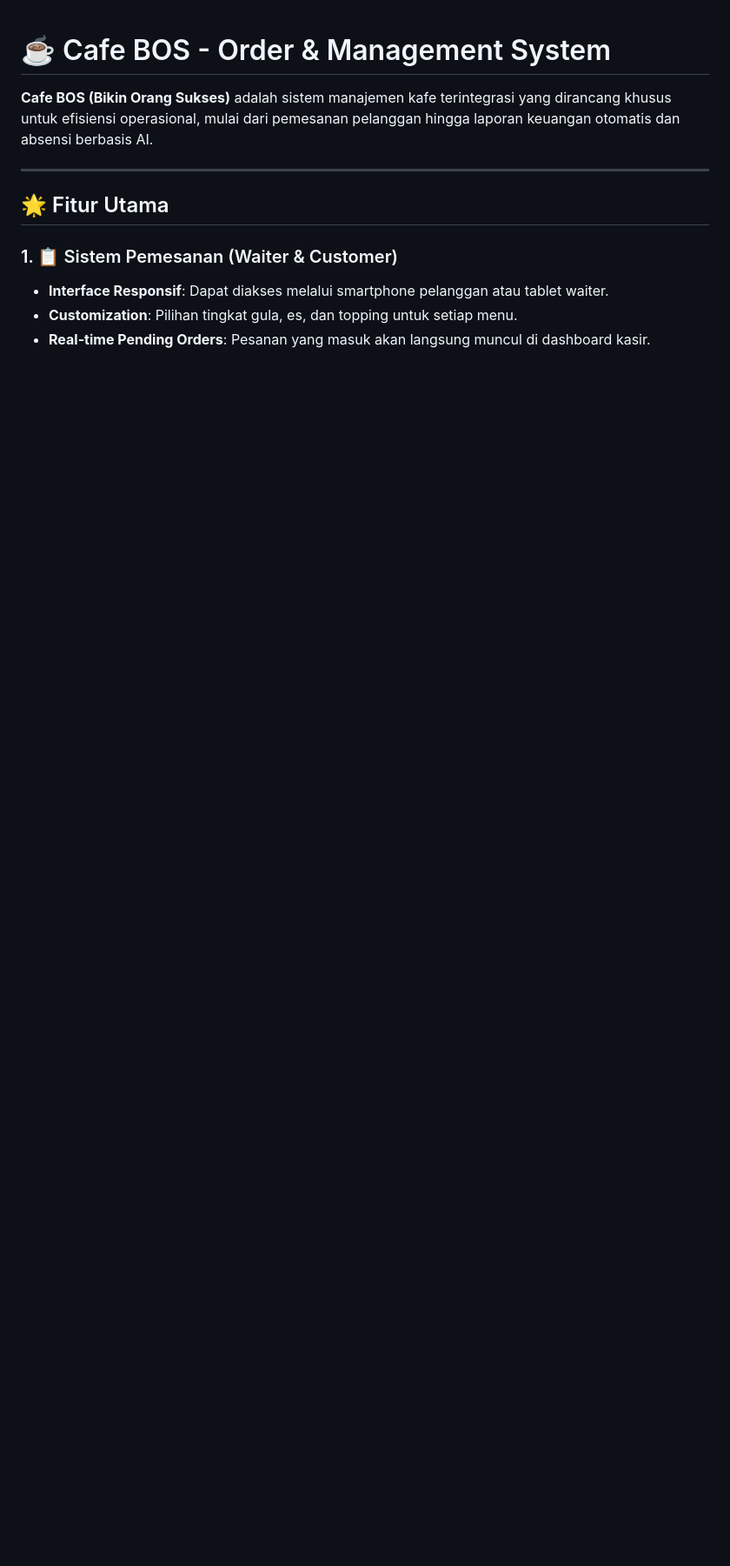
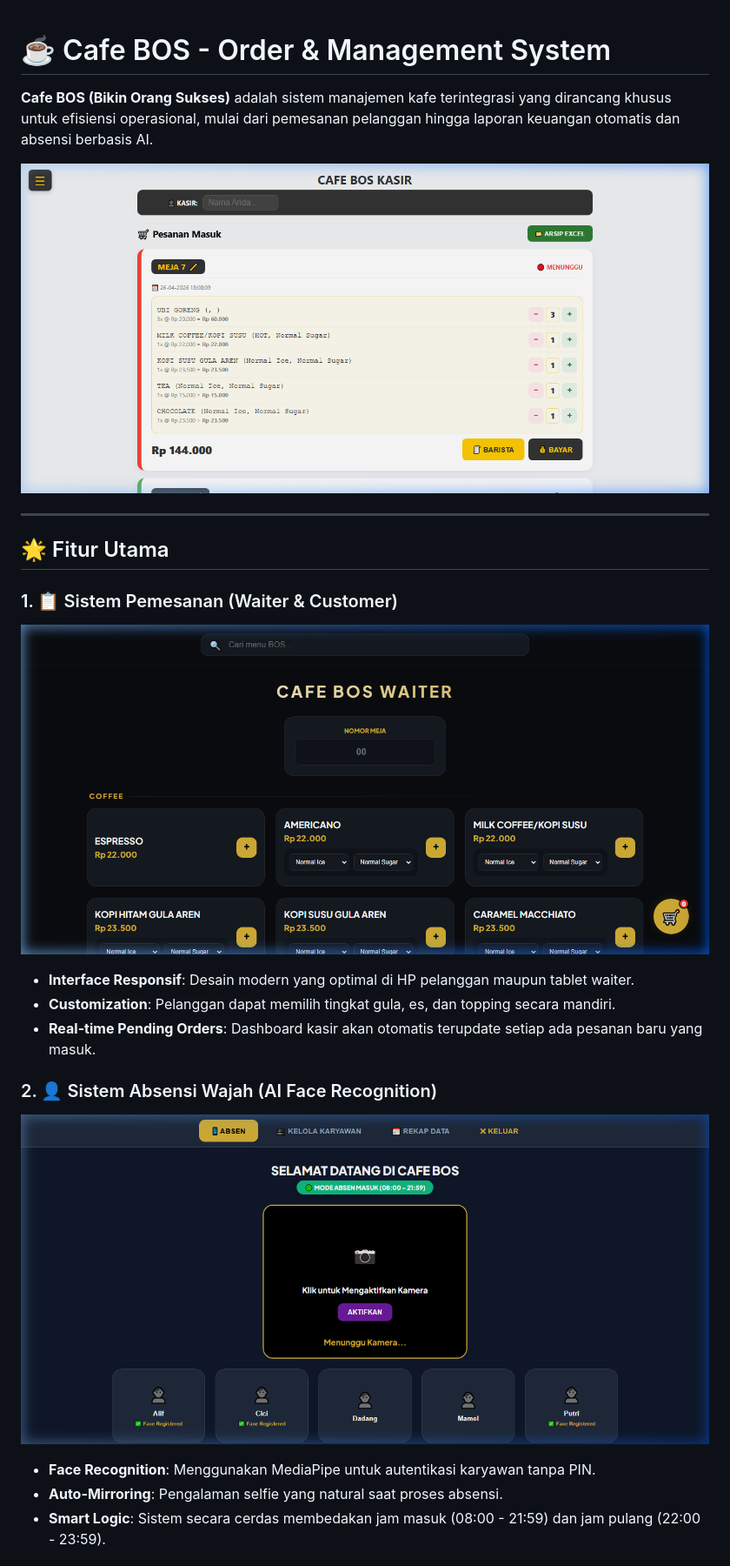
Before and after one commit to cotobakartech/POS-System, a Markdown page: README.md, the part around one of its changes. Shown at 87% size. GitHub-like rendering; pictures changed too: docs/img/absensi.png (added), docs/img/admin.png (added), docs/img/home.png (added); blank space fills up the shorter version.

```diff
--- a/README.md
+++ b/README.md
@@ -1,14 +1,22 @@
 # ☕ Cafe BOS - Order & Management System
 
 **Cafe BOS (Bikin Orang Sukses)** adalah sistem manajemen kafe terintegrasi yang dirancang khusus untuk efisiensi operasional, mulai dari pemesanan pelanggan hingga laporan keuangan otomatis dan absensi berbasis AI.
+
+![Admin Dashboard](docs/img/admin.png)
 
 ---
 
 ## 🌟 Fitur Utama
 
 ### 1. 📋 Sistem Pemesanan (Waiter & Customer)
+![Home Menu](docs/img/home.png)
+- **Interface Responsif**: Desain modern yang optimal di HP pelanggan maupun tablet waiter.
+- **Customization**: Pelanggan dapat memilih tingkat gula, es, dan topping secara mandiri.
+- **Real-time Pending Orders**: Dashboard kasir akan otomatis terupdate setiap ada pesanan baru yang masuk.
 
-- **Interface Responsif**: Dapat diakses melalui smartphone pelanggan atau tablet waiter.
-- **Customization**: Pilihan tingkat gula, es, dan topping untuk setiap menu.
-- **Real-time Pending Orders**: Pesanan yang masuk akan langsung muncul di dashboard kasir.
+### 2. 👤 Sistem Absensi Wajah (AI Face Recognition)
+![Attendance Portal](docs/img/absensi.png)
+- **Face Recognition**: Menggunakan MediaPipe untuk autentikasi karyawan tanpa PIN.
+- **Auto-Mirroring**: Pengalaman selfie yang natural saat proses absensi.
+- **Smart Logic**: Sistem secara cerdas membedakan jam masuk (08:00 - 21:59) dan jam pulang (22:00 - 23:59).
 
```
Also changed, not shown: other parts of README.md (+31 -86 lines), docs/img/login.png (added), docs/img/reports.png (added).
